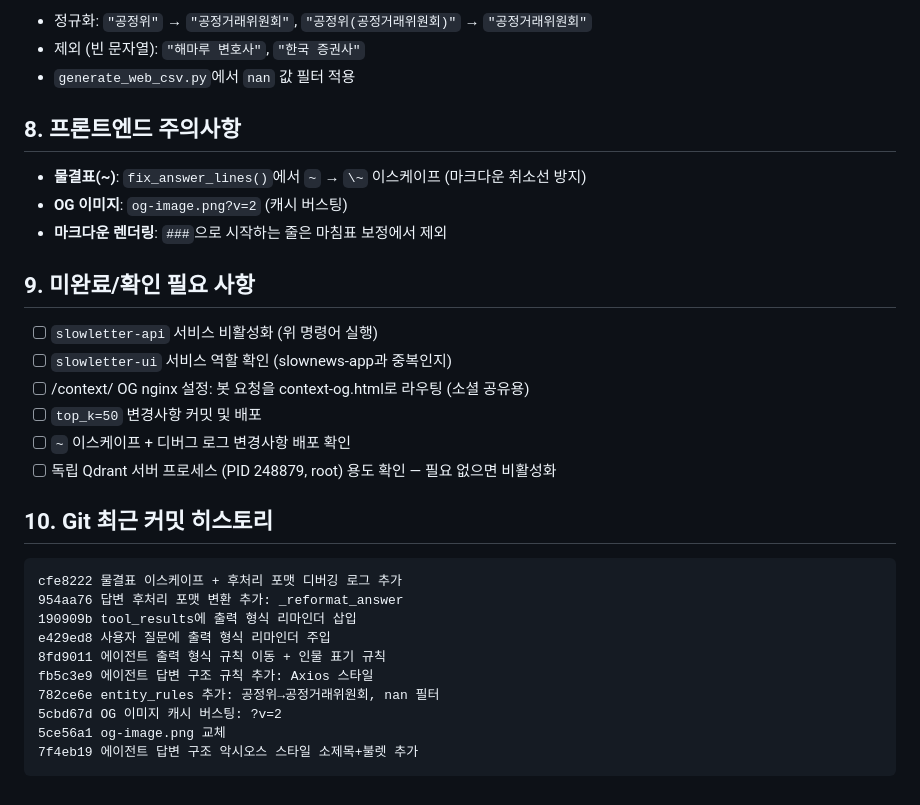
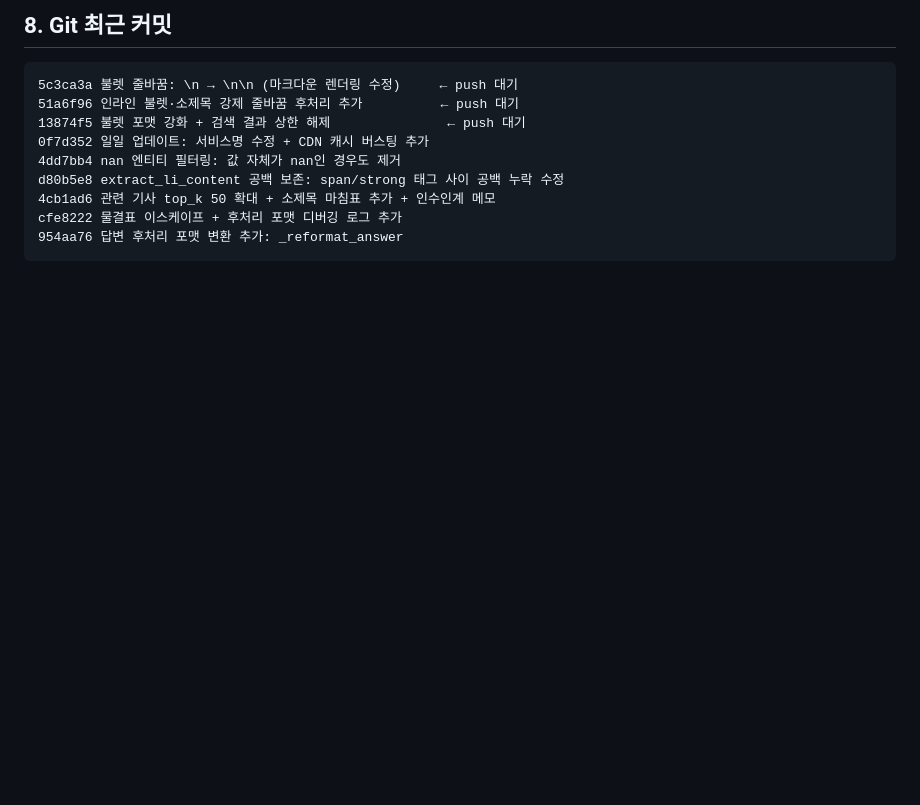
Before and after one commit to leejeonghwan/slowletter-pipeline, a Markdown page: HANDOVER.md, the part around one of its changes. Rendered like a GitHub page; blank space fills up the shorter version.

````diff
--- a/HANDOVER.md
+++ b/HANDOVER.md
@@ -123,33 +115,13 @@ ssh -i slowkey.pem ubuntu@15.165.13.179 \
-- 정규화: `"공정위"` → `"공정거래위원회"`, `"공정위(공정거래위원회)"` → `"공정거래위원회"`
-- 제외 (빈 문자열): `"해마루 변호사"`, `"한국 증권사"`
-- `generate_web_csv.py`에서 `nan` 값 필터 적용
-
-## 8. 프론트엔드 주의사항
-
-- **물결표(~)**: `fix_answer_lines()`에서 `~` → `\~` 이스케이프 (마크다운 취소선 방지)
-- **OG 이미지**: `og-image.png?v=2` (캐시 버스팅)
-- **마크다운 렌더링**: `###`으로 시작하는 줄은 마침표 보정에서 제외
-
-## 9. 미완료/확인 필요 사항
-
-- [ ] `slowletter-api` 서비스 비활성화 (위 명령어 실행)
-- [ ] `slowletter-ui` 서비스 역할 확인 (slownews-app과 중복인지)
-- [ ] /context/ OG nginx 설정: 봇 요청을 context-og.html로 라우팅 (소셜 공유용)
-- [ ] `top_k=50` 변경사항 커밋 및 배포
-- [ ] `~` 이스케이프 + 디버그 로그 변경사항 배포 확인
-- [ ] 독립 Qdrant 서버 프로세스 (PID 248879, root) 용도 확인 — 필요 없으면 비활성화
-
-## 10. Git 최근 커밋 히스토리
+## 8. Git 최근 커밋
 
 ```
+5c3ca3a 불렛 줄바꿈: \n → \n\n (마크다운 렌더링 수정)     ← push 대기
+51a6f96 인라인 불렛·소제목 강제 줄바꿈 후처리 추가          ← push 대기
+13874f5 불렛 포맷 강화 + 검색 결과 상한 해제               ← push 대기
+0f7d352 일일 업데이트: 서비스명 수정 + CDN 캐시 버스팅 추가
+4dd7bb4 nan 엔티티 필터링: 값 자체가 nan인 경우도 제거
+d80b5e8 extract_li_content 공백 보존: span/strong 태그 사이 공백 누락 수정
+4cb1ad6 관련 기사 top_k 50 확대 + 소제목 마침표 추가 + 인수인계 메모
 cfe8222 물결표 이스케이프 + 후처리 포맷 디버깅 로그 추가
 954aa76 답변 후처리 포맷 변환 추가: _reformat_answer
-190909b tool_results에 출력 형식 리마인더 삽입
-e429ed8 사용자 질문에 출력 형식 리마인더 주입
-8fd9011 에이전트 출력 형식 규칙 이동 + 인물 표기 규칙
-fb5c3e9 에이전트 답변 구조 규칙 추가: Axios 스타일
-782ce6e entity_rules 추가: 공정위→공정거래위원회, nan 필터
-5cbd67d OG 이미지 캐시 버스팅: ?v=2
-5ce56a1 og-image.png 교체
-7f4eb19 에이전트 답변 구조 악시오스 스타일 소제목+불렛 추가
 ```
````
Also changed, not shown: other parts of HANDOVER.md (+87 -95 lines).
